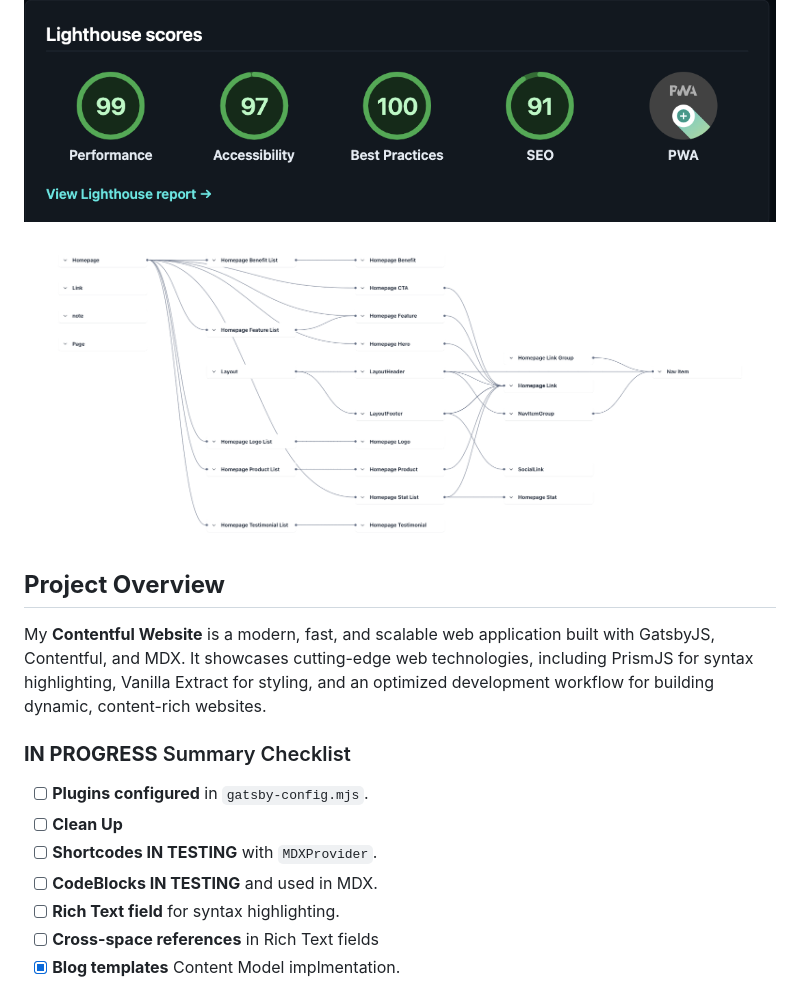
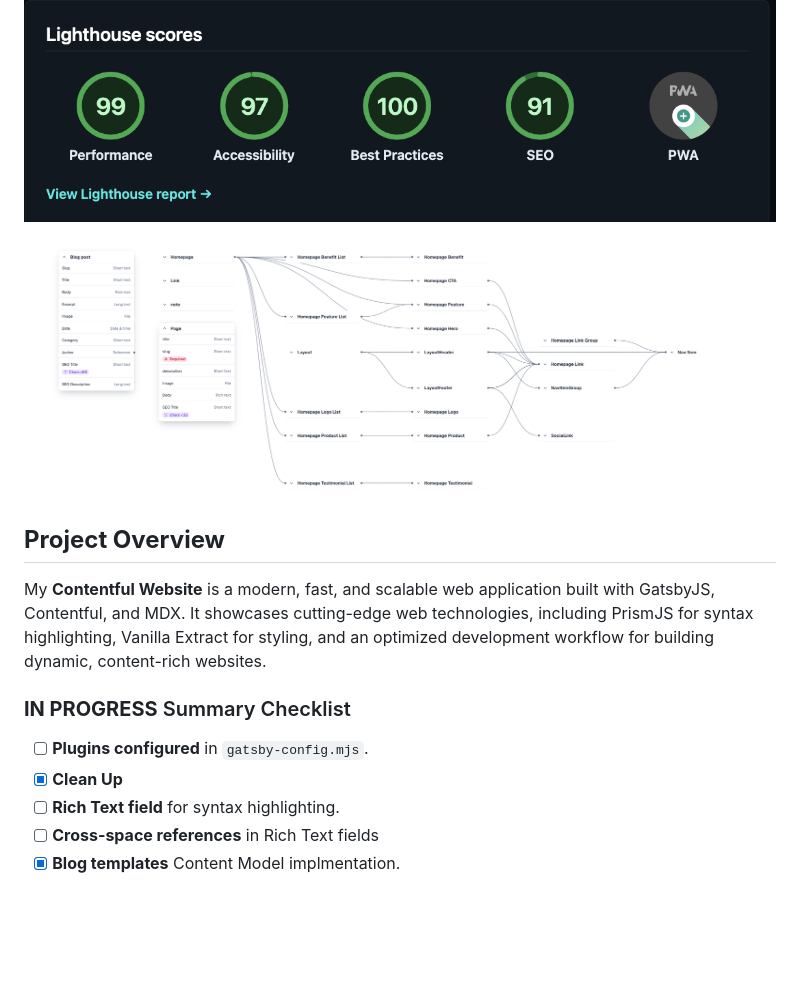
Before and after one commit to gah-code/gilbertoharosite, a Markdown page: README.md, the part around the change printed below. Rendered like a GitHub page; pictures changed too: content-mod-lastest.png (added); blank space fills up the shorter version.

Commit message:
readme and clean up

```diff
--- a/README.md
+++ b/README.md
@@ -2,7 +2,7 @@
 
 ![Lighthouse Score](./light-house.png)
 
-![Content Model](./content-mod-draft.png)
+![Content Model](./content-mod-lastest.png)
 
 ## **Project Overview**
 
@@ -11,9 +11,7 @@ My **Contentful Website** is a modern, fast, and scalable web application built
 ### **IN PROGRESS** Summary Checklist
 
 - [ ] **Plugins configured** in `gatsby-config.mjs`.
-- [ ] **Clean Up**
-- [ ] **Shortcodes IN TESTING** with `MDXProvider`.
-- [ ] **CodeBlocks IN TESTING** and used in MDX.
+- [X] **Clean Up**
 - [ ] **Rich Text field** for syntax highlighting.
 - [ ] **Cross-space references** in Rich Text fields
 - [X] **Blog templates** Content Model implmentation.
```
Also changed, not shown: other parts of README.md (+1 -1 lines), 1 other file.
